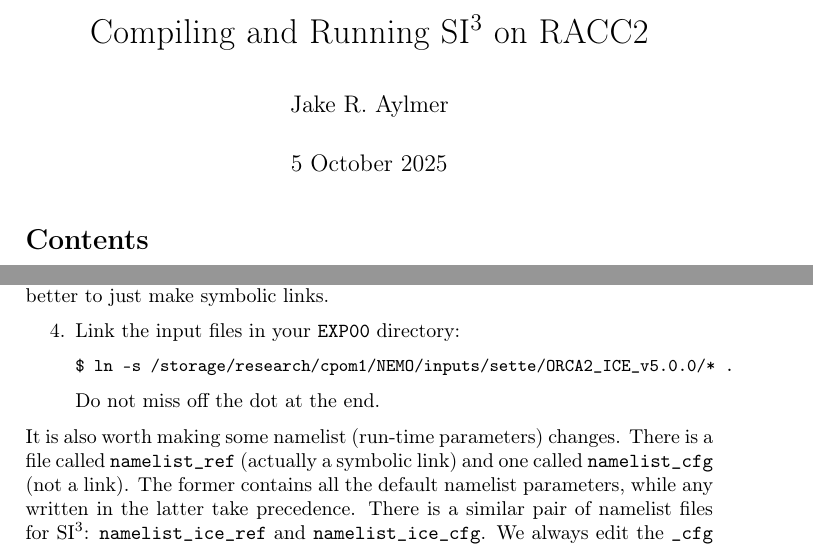
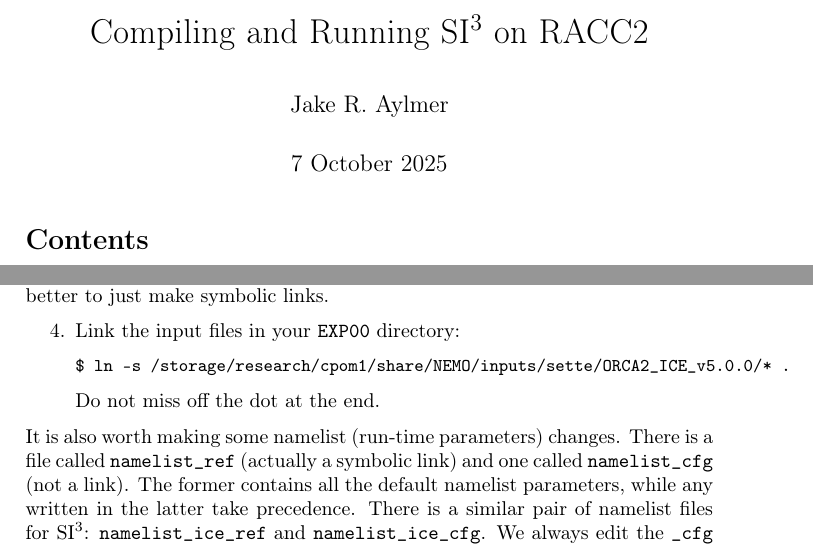
Before and after one commit to jraylmer/NEMO-SI3-UoR, a LaTeX document (tex/main.tex, which reads tex/sections/tutor.tex): two parts of pages 1 and 7 of 9, joined at a grey line, cut so that both start at the same text. Compiled offline with pdfLaTeX.

Commit message:
Update path to SETTE data

```diff
--- a/tex/main.tex
+++ b/tex/main.tex
@@ -13,7 +13,7 @@
 
 \title{Compiling and Running \texorpdfstring{\SIcu}{SI3} on RACC2}
 \author{Jake R. Aylmer}
-\date{5 October 2025}
+\date{7 October 2025}
 
 \makeatletter
 \hypersetup{pdfauthor={\@author}, pdftitle={\@title}}
--- a/tex/sections/tutor.tex
+++ b/tex/sections/tutor.tex
@@ -158,7 +158,7 @@
 
 \begingroup\small
 \begin{verbatim}
-$ ln -s /storage/research/cpom1/NEMO/inputs/sette/ORCA2_ICE_v5.0.0/* .
+$ ln -s /storage/research/cpom1/share/NEMO/inputs/sette/ORCA2_ICE_v5.0.0/* .
 \end{verbatim}
 \endgroup
 
```
